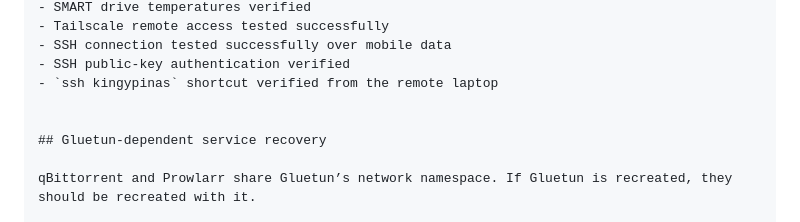
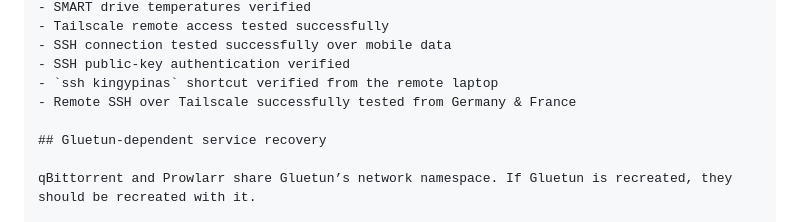
Before and after one commit to davenking/home-server, a Markdown page: docs/current-state.md, the part around one of its changes. Drawn GitHub-style.

Commit message:
Document remote access validation

```diff
--- a/docs/current-state.md
+++ b/docs/current-state.md
@@ -273,7 +273,7 @@ Remote SSH has been tested successfully using mobile data outside the home LAN.
 - SSH connection tested successfully over mobile data
 - SSH public-key authentication verified
 - `ssh kingypinas` shortcut verified from the remote laptop
-
+- Remote SSH over Tailscale successfully tested from Germany & France
 
 ## Gluetun-dependent service recovery
 
```
Also changed, not shown: other parts of docs/current-state.md (+1 -1 lines).
